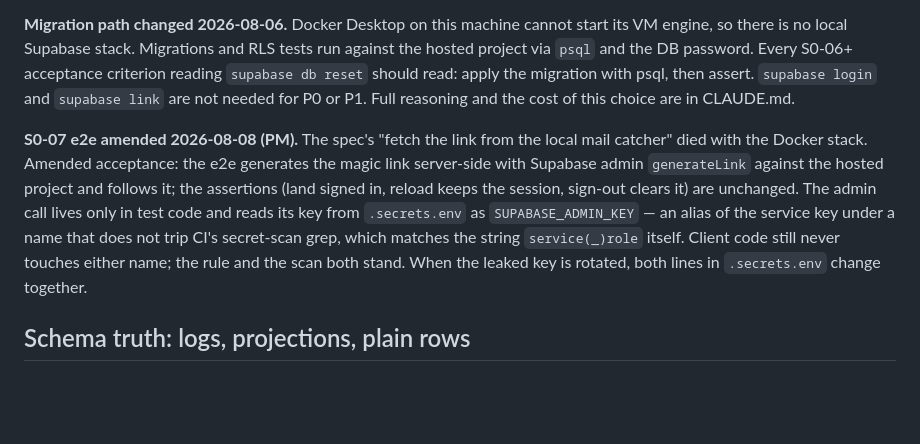
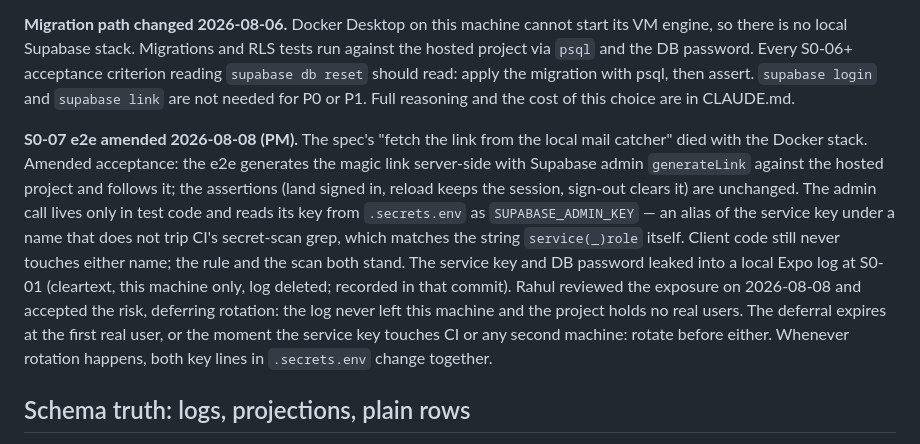
Before and after one commit to rahul22111970/shuttle, a Markdown page: BACKLOG.md, the part around the change. GitHub-like rendering; blank space fills up the shorter version.

Commit message:
docs(backlog): the S0-01 leak, the risk acceptance, and its expiry
Why: the S0-07 review refused to merge past four ambiguous words about a
leaked credential, and it was right to. This records what actually happened
(cleartext service key and DB password in a local Expo log, deleted, never
off this machine), Rahul's explicit 2026-08-08 decision to defer rotation,
and the reviewer's expiry conditions: the deferral dies at the first real
user or the key's first contact with CI or a second machine.

Review: docs only; the substance was reviewed inside the S0-07 sign.

Co-Authored-By: Claude Fable 5 <noreply@anthropic.com>

```diff
--- a/BACKLOG.md
+++ b/BACKLOG.md
@@ -44,7 +44,7 @@ The charter's definition of done applies to all slices; it is not repeated below
 
 **Migration path changed 2026-08-06.** Docker Desktop on this machine cannot start its VM engine, so there is no local Supabase stack. Migrations and RLS tests run against the hosted project via `psql` and the DB password. Every S0-06+ acceptance criterion reading `supabase db reset` should read: apply the migration with psql, then assert. `supabase login` and `supabase link` are not needed for P0 or P1. Full reasoning and the cost of this choice are in CLAUDE.md.
 
-**S0-07 e2e amended 2026-08-08 (PM).** The spec's "fetch the link from the local mail catcher" died with the Docker stack. Amended acceptance: the e2e generates the magic link server-side with Supabase admin `generateLink` against the hosted project and follows it; the assertions (land signed in, reload keeps the session, sign-out clears it) are unchanged. The admin call lives only in test code and reads its key from `.secrets.env` as `SUPABASE_ADMIN_KEY` — an alias of the service key under a name that does not trip CI's secret-scan grep, which matches the string `service(_)role` itself. Client code still never touches either name; the rule and the scan both stand. When the leaked key is rotated, both lines in `.secrets.env` change together.
+**S0-07 e2e amended 2026-08-08 (PM).** The spec's "fetch the link from the local mail catcher" died with the Docker stack. Amended acceptance: the e2e generates the magic link server-side with Supabase admin `generateLink` against the hosted project and follows it; the assertions (land signed in, reload keeps the session, sign-out clears it) are unchanged. The admin call lives only in test code and reads its key from `.secrets.env` as `SUPABASE_ADMIN_KEY` — an alias of the service key under a name that does not trip CI's secret-scan grep, which matches the string `service(_)role` itself. Client code still never touches either name; the rule and the scan both stand. The service key and DB password leaked into a local Expo log at S0-01 (cleartext, this machine only, log deleted; recorded in that commit). Rahul reviewed the exposure on 2026-08-08 and accepted the risk, deferring rotation: the log never left this machine and the project holds no real users. The deferral expires at the first real user, or the moment the service key touches CI or any second machine: rotate before either. Whenever rotation happens, both key lines in `.secrets.env` change together.
 
 ## Schema truth: logs, projections, plain rows
 
```
